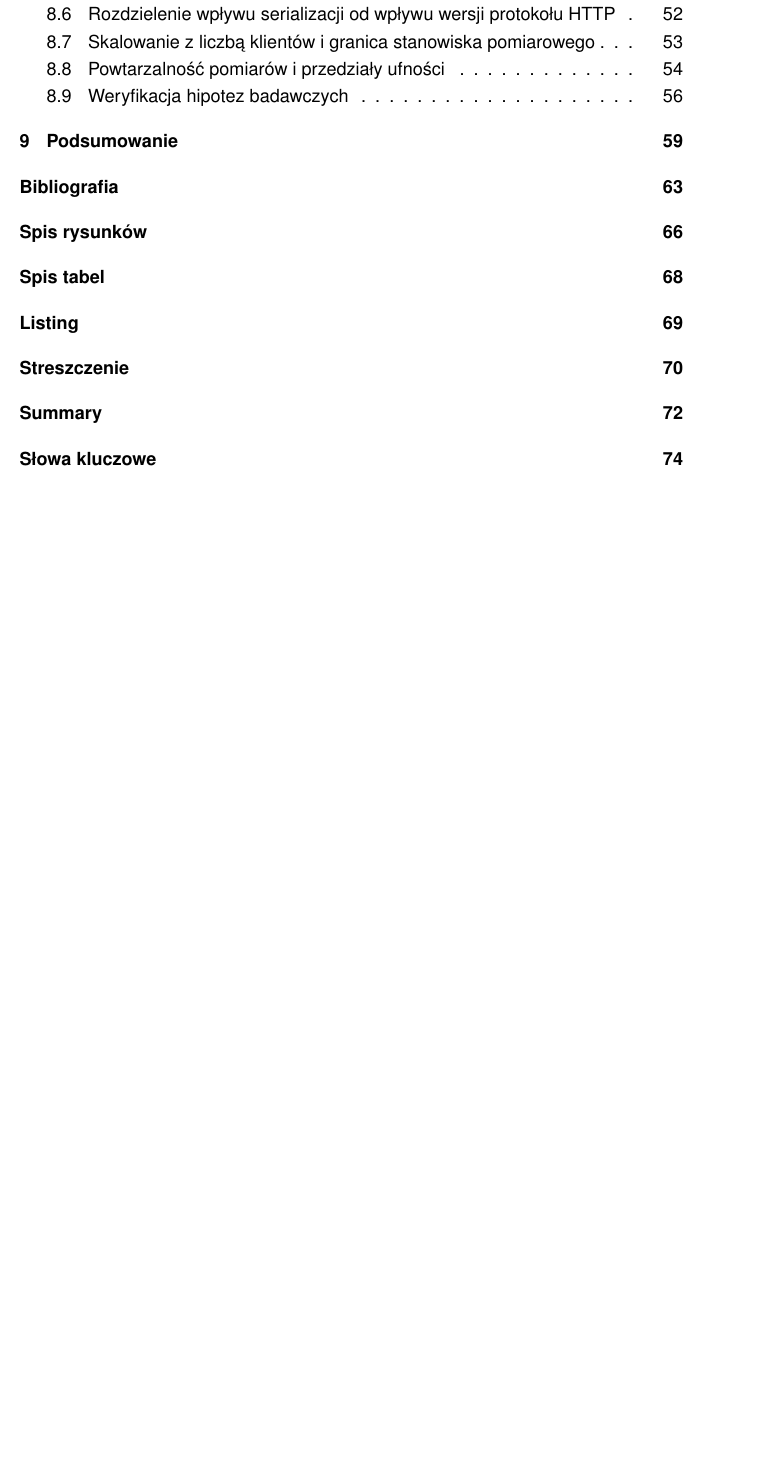
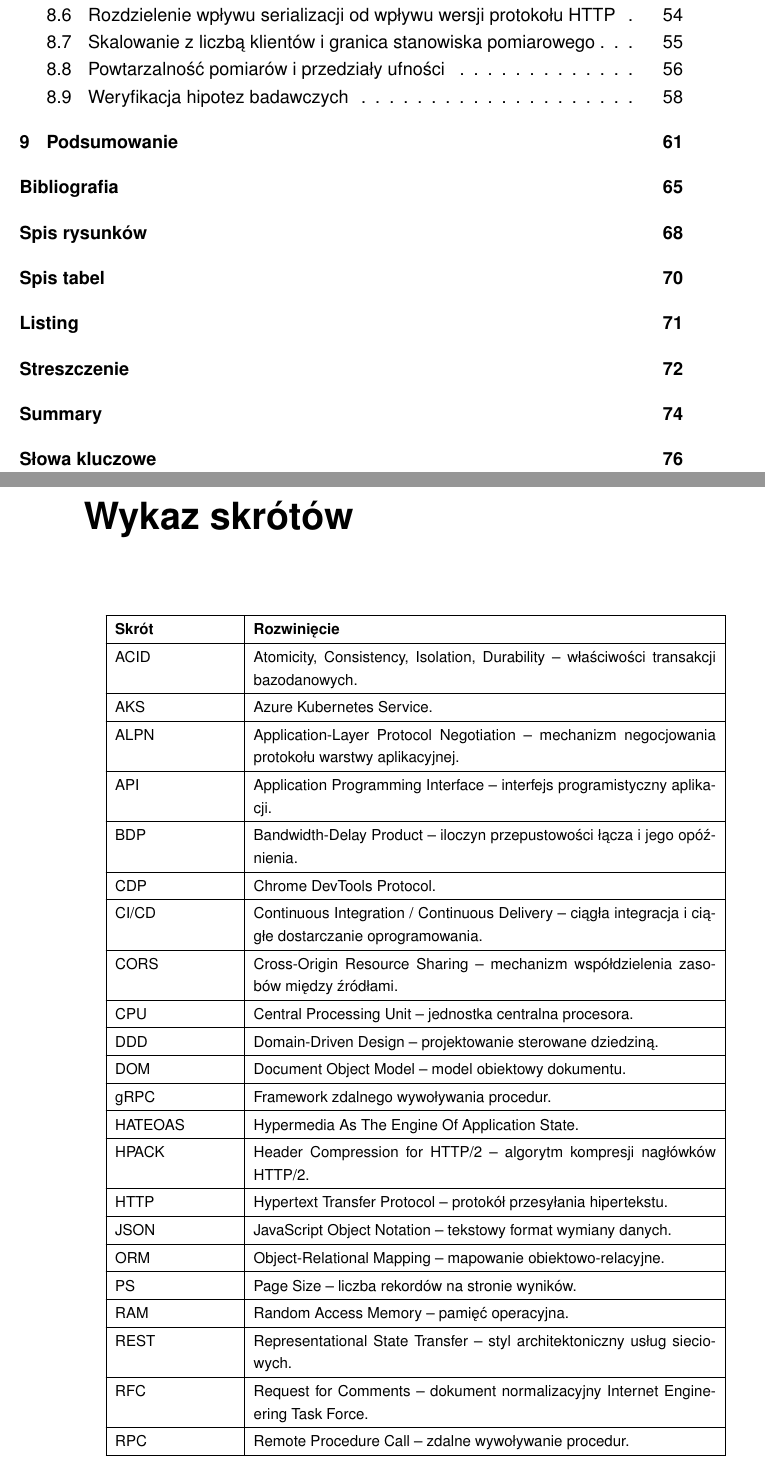
Before and after one commit to martrzeciak/architecture-microservices-tex, a LaTeX thesis (PracaDyplomowa.tex): part of page 6 of 75 before the commit and two parts of pages 6 and 7 of 77 after it, the two joined at a grey line, cut so that both start at the same text, the shorter picture padded with empty space. Compiled offline with pdfLaTeX.

Commit message:
docs: add abbreviations list

```diff
--- a/PracaDyplomowa.tex
+++ b/PracaDyplomowa.tex
@@ -25,6 +25,7 @@
 \makeatother
 
 \usepackage{tikz} % schematy ścieżek komunikacji
+\usepackage{longtable}
 
 %--------------------------------------
 % początek: wskazówka
@@ -61,3 +62,14 @@
 
 \frontpage
 \tableofcontents
+
+\chapter*{Wykaz skrótów}
+\addcontentsline{toc}{chapter}{Wykaz skrótów}
+
+{\footnotesize
+\renewcommand{\arraystretch}{1.2}
+\begin{longtable}{|p{2.8cm}|p{10.8cm}|}
+\hline
+\textbf{Skrót} & \textbf{Rozwinięcie} \\
+\hline
+\endfirsthead
@@ -63,0 +80,45 @@
+ACID & Atomicity, Consistency, Isolation, Durability -- właściwości transakcji bazodanowych. \\
+\hline
+AKS & Azure Kubernetes Service. \\
+\hline
+ALPN & Application-Layer Protocol Negotiation -- mechanizm negocjowania protokołu warstwy aplikacyjnej. \\
+\hline
+API & Application Programming Interface -- interfejs programistyczny aplikacji. \\
+\hline
+BDP & Bandwidth-Delay Product -- iloczyn przepustowości łącza i~jego opóźnienia. \\
+\hline
+CDP & Chrome DevTools Protocol. \\
+\hline
+CI/CD & Continuous Integration / Continuous Delivery -- ciągła integracja i~ciągłe dostarczanie oprogramowania. \\
+\hline
+CORS & Cross-Origin Resource Sharing -- mechanizm współdzielenia zasobów między źródłami. \\
+\hline
+CPU & Central Processing Unit -- jednostka centralna procesora. \\
+\hline
+DDD & Domain-Driven Design -- projektowanie sterowane dziedziną. \\
+\hline
+DOM & Document Object Model -- model obiektowy dokumentu. \\
+\hline
+gRPC & Framework zdalnego wywoływania procedur. \\
+\hline
+HATEOAS & Hypermedia As The Engine Of Application State. \\
+\hline
+HPACK & Header Compression for HTTP/2 -- algorytm kompresji nagłówków HTTP/2. \\
+\hline
+HTTP & Hypertext Transfer Protocol -- protokół przesyłania hipertekstu. \\
+\hline
+JSON & JavaScript Object Notation -- tekstowy format wymiany danych. \\
+\hline
+ORM & Object-Relational Mapping -- mapowanie obiektowo-relacyjne. \\
+\hline
+PS & Page Size -- liczba rekordów na~stronie wyników. \\
+\hline
+RAM & Random Access Memory -- pamięć operacyjna. \\
+\hline
+REST & Representational State Transfer -- styl architektoniczny usług sieciowych. \\
+\hline
+RFC & Request for Comments -- dokument normalizacyjny Internet Engineering Task Force. \\
+\hline
+RPC & Remote Procedure Call -- zdalne wywoływanie procedur. \\
+\hline
+RTT & Round-Trip Time -- czas obiegu pakietu między klientem a~serwerem. \\
@@ -64,3 +140,5 @@
+\end{longtable}
+}
 
 % Rozdziały
 \include{chapters/wstep}
```
Also changed, not shown: PracaDyplomowa.pdf, PracaDyplomowa.tex (19 more changed lines).
